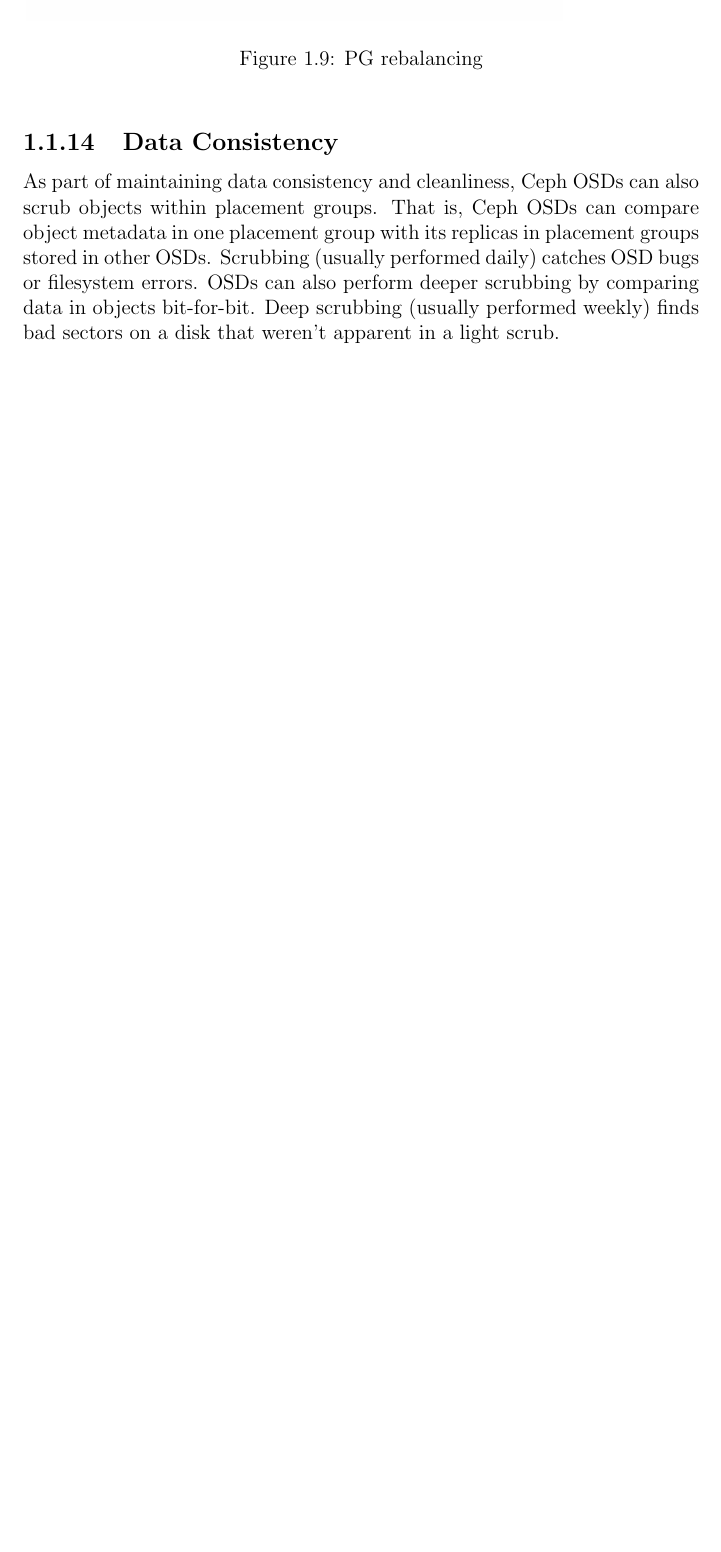
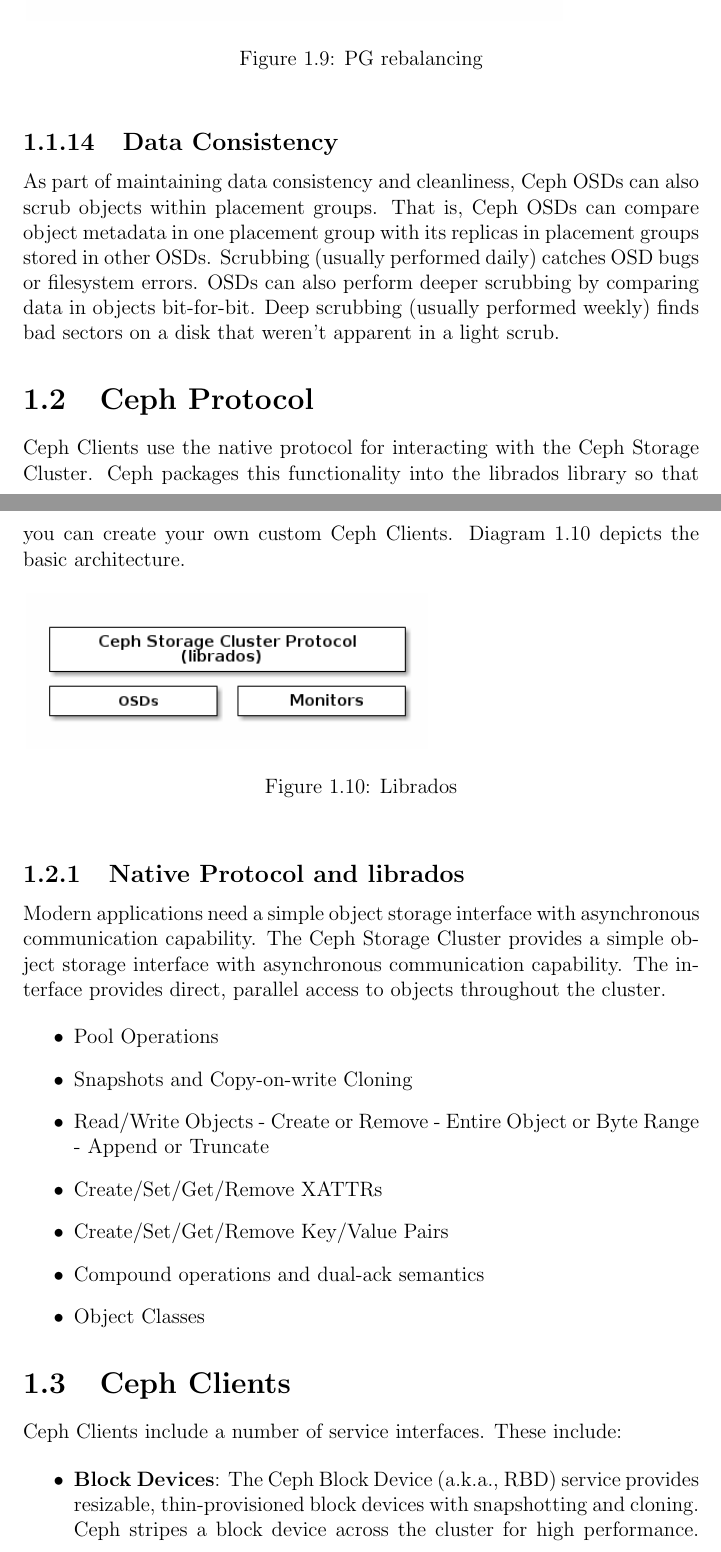
Before and after one commit to VictorDenisov/ceph_training, a LaTeX document (main.tex): part of page 16 of 16 before the commit and two parts of pages 16 and 17 of 19 after it, the two joined at a grey line, cut so that both start at the same text, the shorter picture padded with empty space. Compiled offline with pdfLaTeX.

Commit message:
Add ceph clients architecture

```diff
--- a/main.tex
+++ b/main.tex
@@ -486,3 +486,44 @@ errors. OSDs can also perform deeper scrubbing by comparing data in objects
 bit-for-bit. Deep scrubbing (usually performed weekly) finds bad sectors on a
 disk that weren’t apparent in a light scrub.
 
+\section{Ceph Protocol}
+
+Ceph Clients use the native protocol for interacting with the Ceph Storage
+Cluster. Ceph packages this functionality into the librados library so that you
+can create your own custom Ceph Clients. Diagram \ref{fig:librados} depicts the
+basic architecture.
+
+\begin{figure}[h]
+	\includegraphics[scale=0.60]{librados.png}
+	\caption{Librados}
+	\label{fig:librados}
+\end{figure}
+
+\subsection{Native Protocol and librados}
+
+Modern applications need a simple object storage interface with asynchronous
+communication capability. The Ceph Storage Cluster provides a simple object
+storage interface with asynchronous communication capability. The interface
+provides direct, parallel access to objects throughout the cluster.
+
+\begin{itemize}
+	\item Pool Operations
+	\item Snapshots and Copy-on-write Cloning
+	\item Read/Write Objects - Create or Remove - Entire Object or Byte Range - Append or Truncate
+	\item Create/Set/Get/Remove XATTRs
+	\item Create/Set/Get/Remove Key/Value Pairs
+	\item Compound operations and dual-ack semantics
+	\item Object Classes
+\end{itemize}
+
+\section{Ceph Clients}
+Ceph Clients include a number of service interfaces. These include:
+
+\begin{itemize}
+	\item \emph{Block Devices}: The Ceph Block Device (a.k.a., RBD) service
+		provides resizable, thin-provisioned block devices with
+		snapshotting and cloning. Ceph stripes a block device across
+		the cluster for high performance. Ceph supports both kernel
+		objects (KO) and a QEMU hypervisor that uses librbd
+		directly–avoiding the kernel object overhead for virtualized
+		systems.
```
Also changed, not shown: client_architecture.png (added), librados.png (added), main.tex (41 more changed lines).
